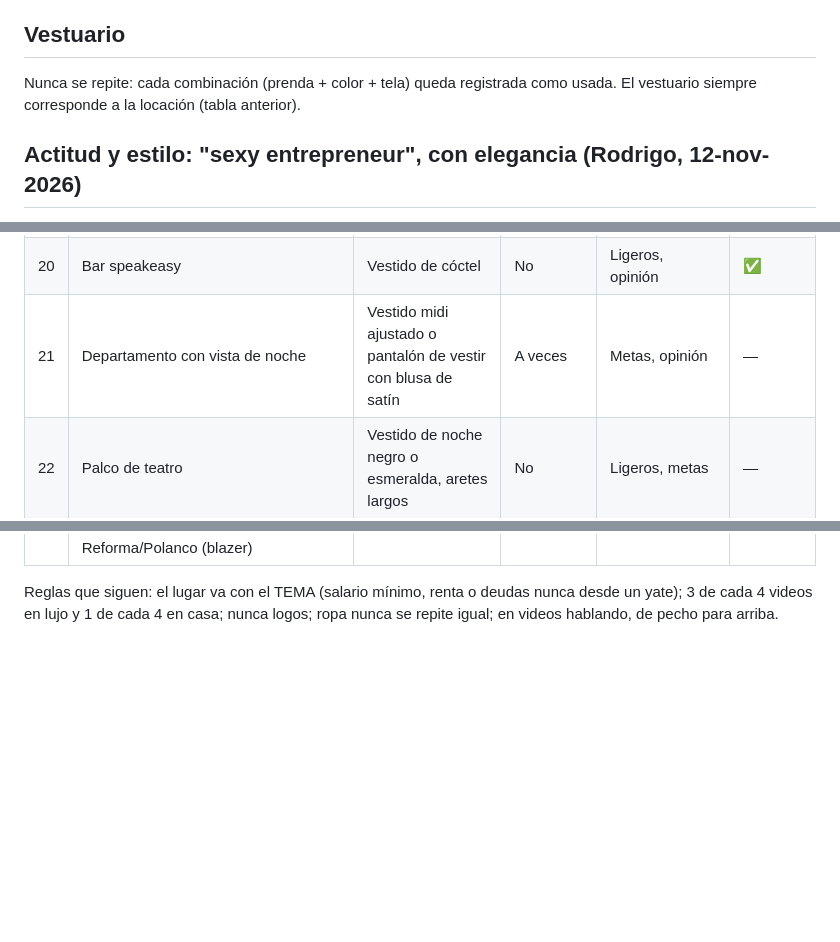
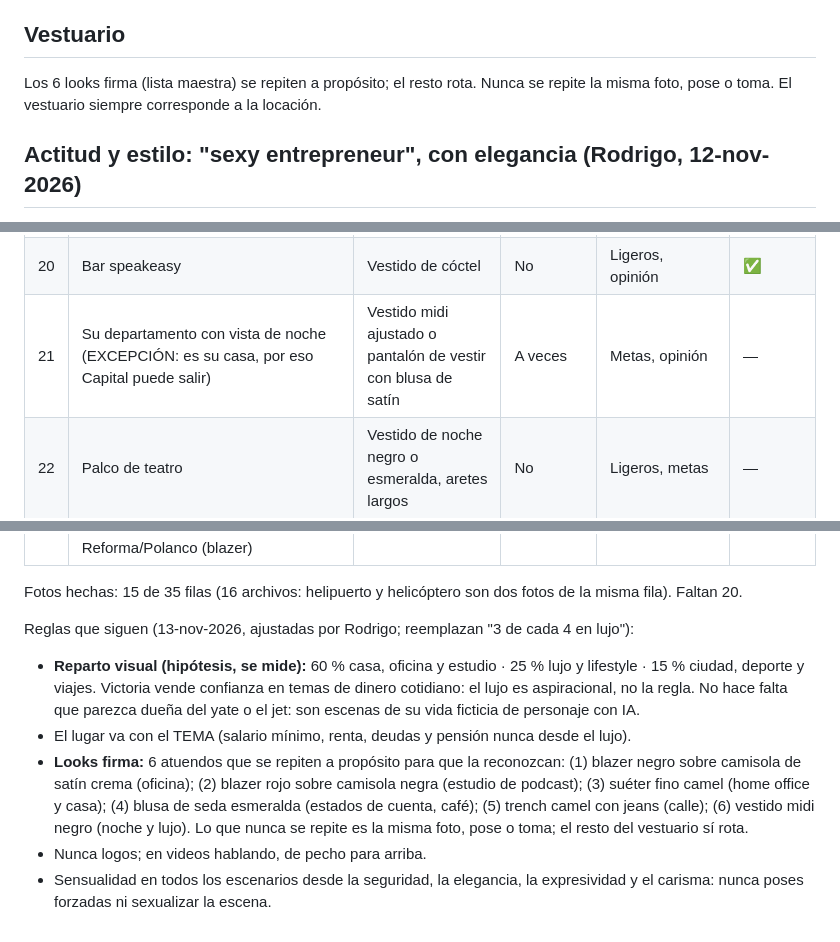
Before and after one commit to rodrigodelcastillo117-dotcom/AI-GIRL, a Markdown page: docs/DIRECCION_CREATIVA.md, 3 parts joined by grey strips. GitHub-like rendering; blank space fills up the shorter version.

Commit message:
Dirección creativa (Rodrigo, 13-nov): reparto visual 60/25/15, 6 looks firma, excepción de Capital en su depa con vista, conteo correcto (15 de 35 hechas)
Co-Authored-By: Claude Opus 5.5 <noreply@anthropic.com>
Claude-Session: https://claude.ai/code/session_01MR8qC4DRLcdwCzx9CosJro

```diff
--- a/docs/DIRECCION_CREATIVA.md
+++ b/docs/DIRECCION_CREATIVA.md
@@ -58,8 +58,8 @@ mundo del personaje sea consistente.
 
 ## Vestuario
 
-Nunca se repite: cada combinación (prenda + color + tela) queda registrada como usada. El vestuario
-siempre corresponde a la locación (tabla anterior).
+Los 6 looks firma (lista maestra) se repiten a propósito; el resto rota. Nunca se repite la misma foto, pose o toma.
+El vestuario siempre corresponde a la locación.
 
 ## Actitud y estilo: "sexy entrepreneur", con elegancia (Rodrigo, 12-nov-2026)
 
@@ -212,7 +212,7 @@ generada (assets/fotos/dinamica-*); el resto se genera con Everygen (tarea del d
 | 18 | Gimnasio / pilates | Conjunto deportivo sobrio con chamarra, sin marcas | No | Hábitos, constancia (ligeros) | — |
 | 19 | Restaurante caro | Vestido de noche o slip dress de satín con blazer en los hombros | No | Ligeros, metas, "piensa como CEO" | ✅ |
 | 20 | Bar speakeasy | Vestido de cóctel | No | Ligeros, opinión | ✅ |
-| 21 | Departamento con vista de noche | Vestido midi ajustado o pantalón de vestir con blusa de satín | A veces | Metas, opinión | — |
+| 21 | Su departamento con vista de noche (EXCEPCIÓN: es su casa, por eso Capital puede salir) | Vestido midi ajustado o pantalón de vestir con blusa de satín | A veces | Metas, opinión | — |
 | 22 | Palco de teatro | Vestido de noche negro o esmeralda, aretes largos | No | Ligeros, metas | — |
 | 23 | Palco de estadio | Blazer con jeans de diseñador o vestido de punto | No | Ligeros | — |
 | 24 | Estadio vacío, yarda 50 | Chamarra de piel o blazer, jeans, botines | No | Opinión, metas | — |
@@ -228,5 +228,17 @@ generada (assets/fotos/dinamica-*); el resto se genera con Everygen (tarea del d
 | 34 | Playa (Cancún, Tulum) | Vestido de lino o camisa larga sobre traje de una pieza; nunca bikini | No | Vacaciones, aguinaldo | — |
 | 35 | Ciudades TOP: París (trench), Nueva York (abrigo largo), Tokio (blazer y pantalón), Dubái (vestido largo de lino), Santorini (vestido blanco), Mónaco (vestido de cóctel), Aspen (abrigo y suéter), CDMX Reforma/Polanco (blazer) | según ciudad y clima | No | Metas, "piensa como CEO", dólar/tipo de cambio | — |
 
-Reglas que siguen: el lugar va con el TEMA (salario mínimo, renta o deudas nunca desde un yate); 3 de cada 4 videos
-en lujo y 1 de cada 4 en casa; nunca logos; ropa nunca se repite igual; en videos hablando, de pecho para arriba.
+Fotos hechas: 15 de 35 filas (16 archivos: helipuerto y helicóptero son dos fotos de la misma fila). Faltan 20.
+
+Reglas que siguen (13-nov-2026, ajustadas por Rodrigo; reemplazan "3 de cada 4 en lujo"):
+- **Reparto visual (hipótesis, se mide):** 60 % casa, oficina y estudio · 25 % lujo y lifestyle · 15 % ciudad, deporte
+  y viajes. Victoria vende confianza en temas de dinero cotidiano: el lujo es aspiracional, no la regla. No hace falta
+  que parezca dueña del yate o el jet: son escenas de su vida ficticia de personaje con IA.
+- El lugar va con el TEMA (salario mínimo, renta, deudas y pensión nunca desde el lujo).
+- **Looks firma:** 6 atuendos que se repiten a propósito para que la reconozcan: (1) blazer negro sobre camisola de satín
+  crema (oficina); (2) blazer rojo sobre camisola negra (estudio de podcast); (3) suéter fino camel (home office y casa);
+  (4) blusa de seda esmeralda (estados de cuenta, café); (5) trench camel con jeans (calle); (6) vestido midi negro
+  (noche y lujo). Lo que nunca se repite es la misma foto, pose o toma; el resto del vestuario sí rota.
+- Nunca logos; en videos hablando, de pecho para arriba.
+- Sensualidad en todos los escenarios desde la seguridad, la elegancia, la expresividad y el carisma: nunca poses
+  forzadas ni sexualizar la escena.
```
